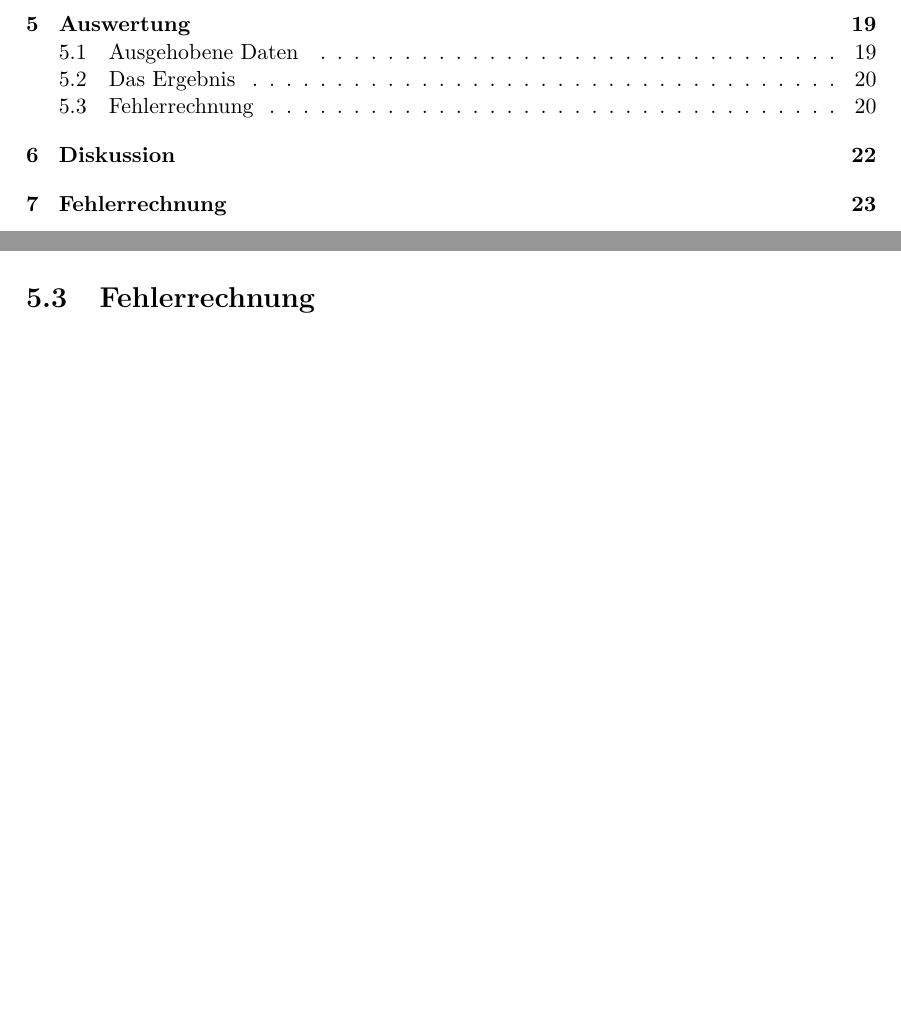
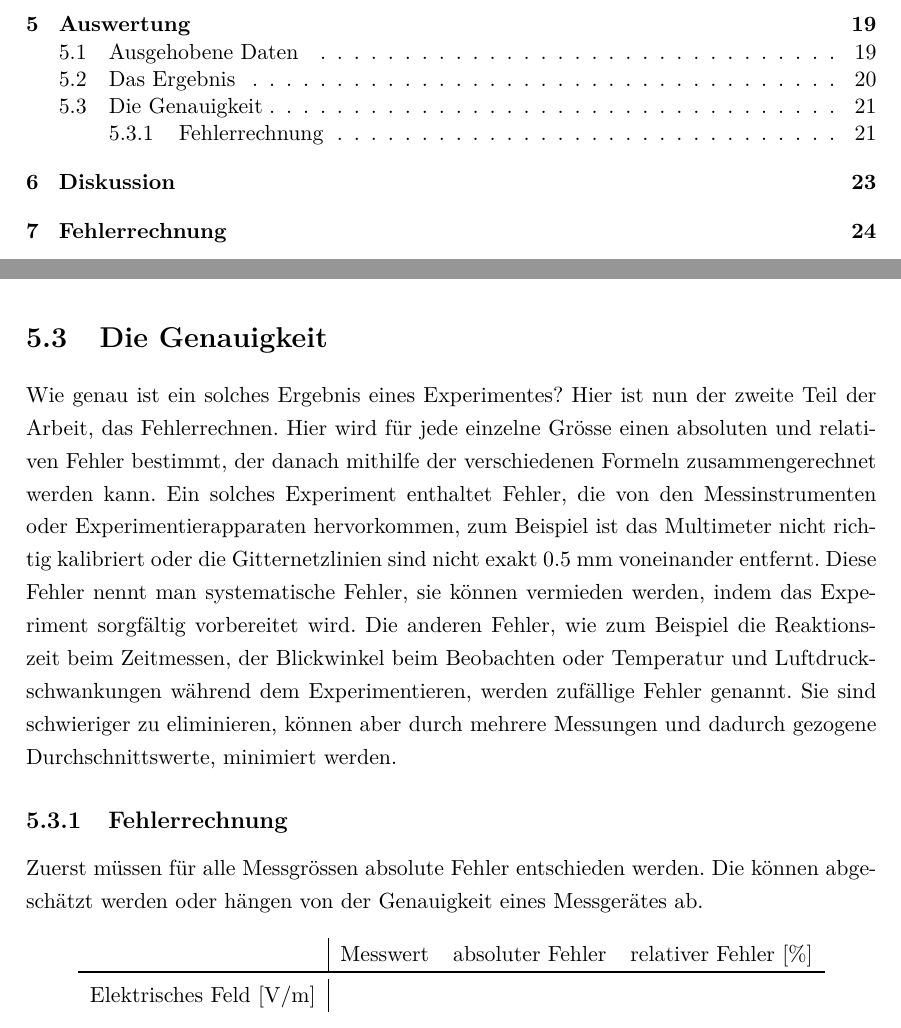
Before and after one commit to Saemiboy/maturaarbeit-Millikan, a LaTeX thesis (main.tex, which reads auswertung.tex): two parts of pages 3 and 21 of 26 before the commit and two parts of pages 3 and 22 of 27 after it, joined at a grey line, cut so that both start at the same text, the shorter picture padded with empty space. Compiled offline with pdfLaTeX.

Commit message:
Fehlerrechnungunterabschnitt angefangen, Fehlerrechnungstabelle verbessert

```diff
--- a/auswertung.tex
+++ b/auswertung.tex
@@ -45,6 +45,17 @@ Wenn dieser Vorgang mit allen Werten in der Tabelle gemacht wird, kommt man auf
 	\frac{9.313 \cdot 10^{-18}C}{60} \ = \ 1.5522 \cdot 10^{-19} Coulomb
 \end{equation}
 
-\section{Fehlerrechnung}\label{sec:genauigkeitAuswertung}
+\section{Die Genauigkeit}\label{sec:genauigkeitAuswertung}
+Wie genau ist ein solches Ergebnis eines Experimentes? Hier ist nun der zweite Teil der Arbeit, das Fehlerrechnen. Hier wird für jede einzelne Grösse einen absoluten und relativen Fehler bestimmt, der danach mithilfe der verschiedenen Formeln zusammengerechnet werden kann. Ein solches Experiment enthaltet Fehler, die von den Messinstrumenten oder Experimentierapparaten hervorkommen, zum Beispiel ist das Multimeter nicht richtig kalibriert oder die Gitternetzlinien sind nicht exakt 0.5 mm voneinander entfernt. Diese Fehler nennt man systematische Fehler, sie können vermieden werden, indem das Experiment sorgfältig vorbereitet wird. Die anderen Fehler, wie zum Beispiel die Reaktionszeit beim Zeitmessen, der Blickwinkel beim Beobachten oder Temperatur und Luftdruckschwankungen während dem Experimentieren, werden zufällige Fehler genannt. Sie sind schwieriger zu eliminieren, können aber durch mehrere Messungen und dadurch gezogene Durchschnittswerte, minimiert werden.
 
+\subsection{Fehlerrechnung}\label{sub:fehler}
+Zuerst müssen für alle Messgrössen absolute Fehler entschieden werden. Die können abgeschätzt werden oder hängen von der Genauigkeit eines Messgerätes ab.
+
+\begin{center}
+	\begin{tabular}[h]{l|lll}
+		& Messwert & absoluter Fehler & relativer Fehler [\%] \\
+		\toprule
+		Elektrisches Feld [V/m] &
+	\end{tabular}
+\end{center}
 \input{daten/radiusMasseLadung.tex}
```
Also changed, not shown: main.pdf, 1 other file.
